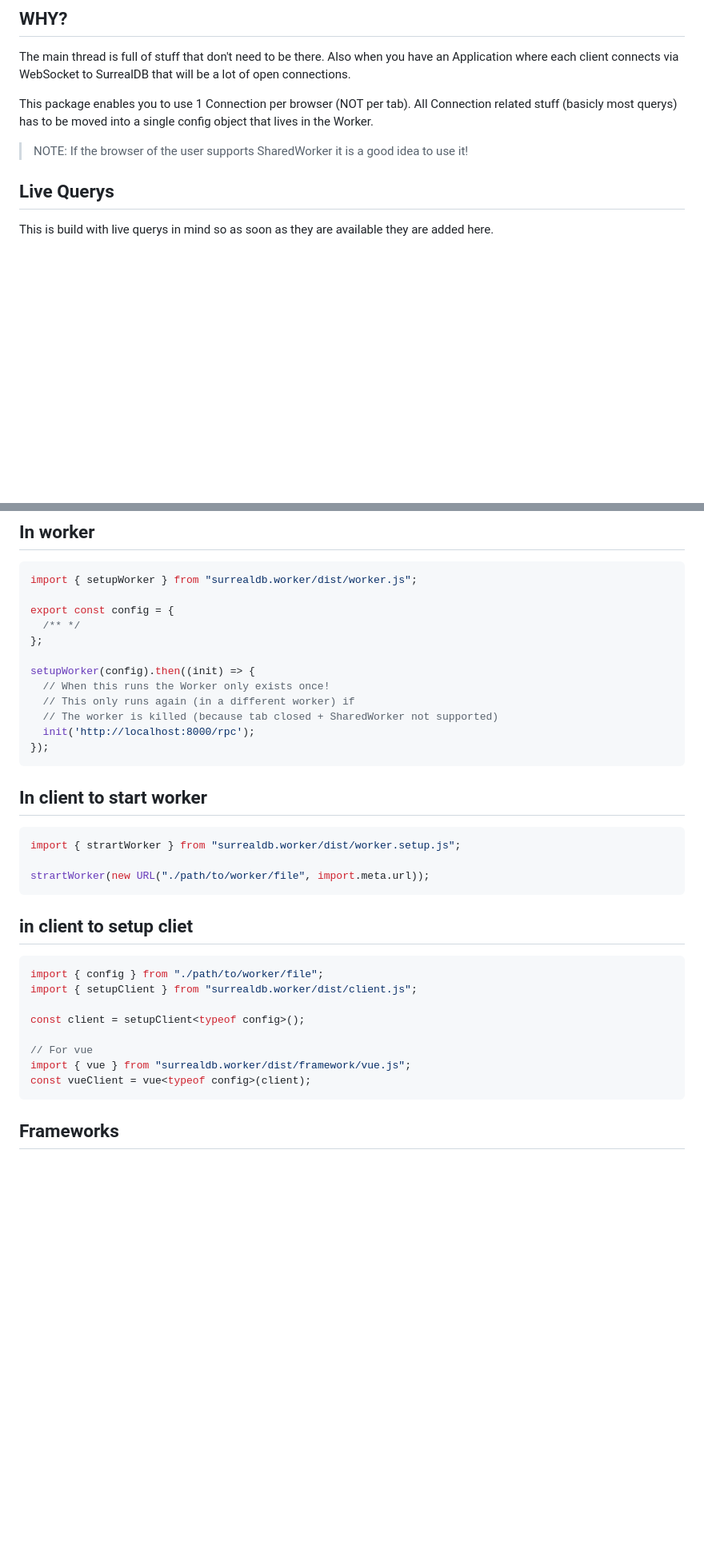
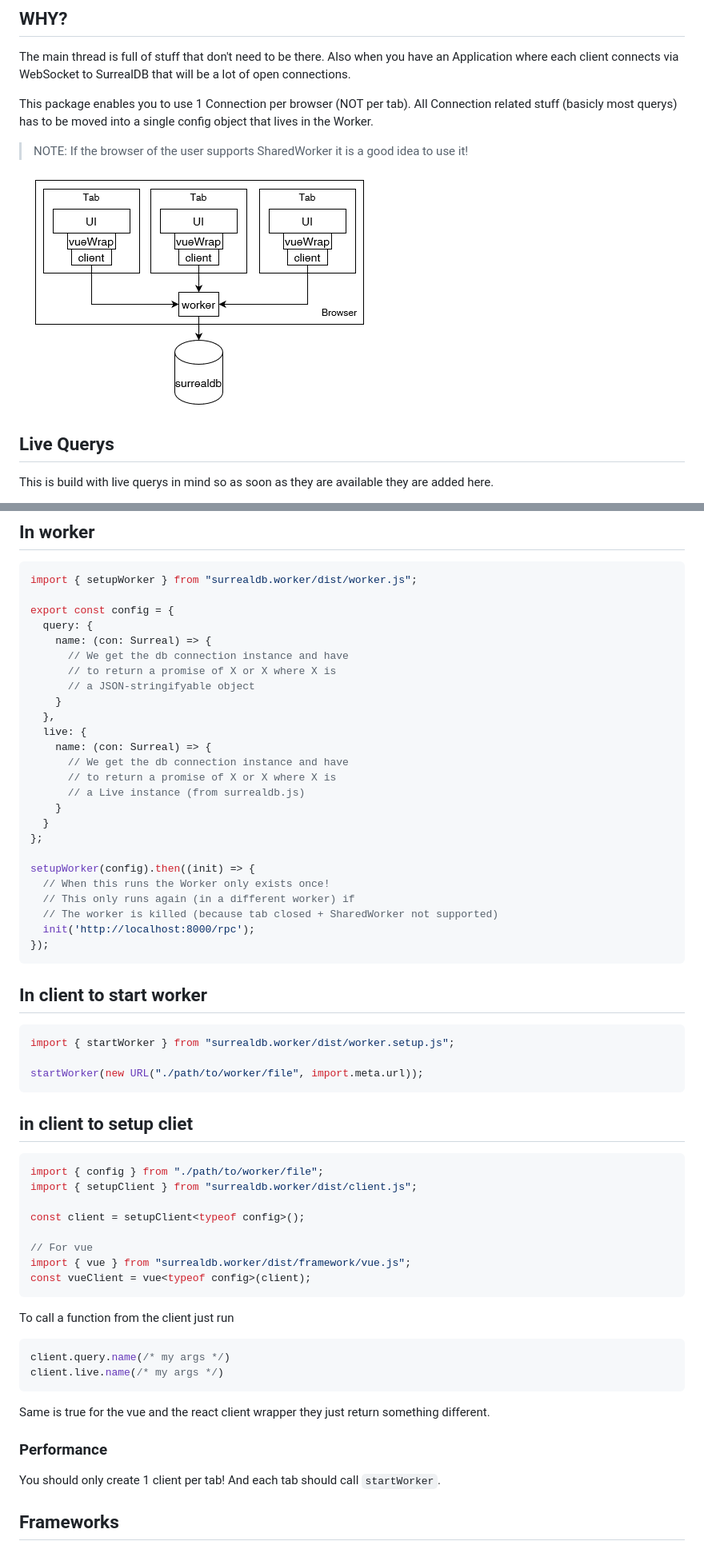
Before and after one commit to surrealdb-community/surrealdb.worker, a Markdown page: README.md, 2 parts joined by grey strips. Shown at 80% size. GitHub-like rendering; pictures changed too: model.png (added); blank space fills up the shorter version.

Commit message:
better docs, smal fixes

````diff
--- a/README.md
+++ b/README.md
@@ -13,6 +13,7 @@ config object that lives in the Worker.
 > NOTE: If the browser of the user supports SharedWorker it is a good idea to
 > use it!
 
+![model of surrealdb.worker](./model.png)
 ## Live Querys
 
 This is build with live querys in mind so as soon as they are available they are
@@ -33,7 +34,20 @@ brotli you get that to 1-2KB!
 import { setupWorker } from "surrealdb.worker/dist/worker.js";
 
 export const config = {
-  /** */
+  query: {
+    name: (con: Surreal) => {
+      // We get the db connection instance and have
+      // to return a promise of X or X where X is
+      // a JSON-stringifyable object
+    }
+  },
+  live: {
+    name: (con: Surreal) => {
+      // We get the db connection instance and have
+      // to return a promise of X or X where X is
+      // a Live instance (from surrealdb.js)
+    }
+  }
 };
 
 setupWorker(config).then((init) => {
@@ -47,9 +61,9 @@ setupWorker(config).then((init) => {
 ## In client to start worker
 
 ```ts
-import { strartWorker } from "surrealdb.worker/dist/worker.setup.js";
+import { startWorker } from "surrealdb.worker/dist/worker.setup.js";
 
-strartWorker(new URL("./path/to/worker/file", import.meta.url));
+startWorker(new URL("./path/to/worker/file", import.meta.url));
 ```
 
 ## in client to setup cliet
@@ -65,6 +79,17 @@ import { vue } from "surrealdb.worker/dist/framework/vue.js";
 const vueClient = vue<typeof config>(client);
 ```
 
+To call a function from the client just run
+
+```ts
+client.query.name(/* my args */)
+client.live.name(/* my args */)
+```
+
+Same is true for the vue and the react client wrapper they just return something different.
+
+### Performance
+You should only create 1 client per tab! And each tab should call `startWorker`.
 ## Frameworks
 
 As I will use this with Vue I added a wrapper for that. I also added a react
````
Also changed, not shown: 3 other files.
